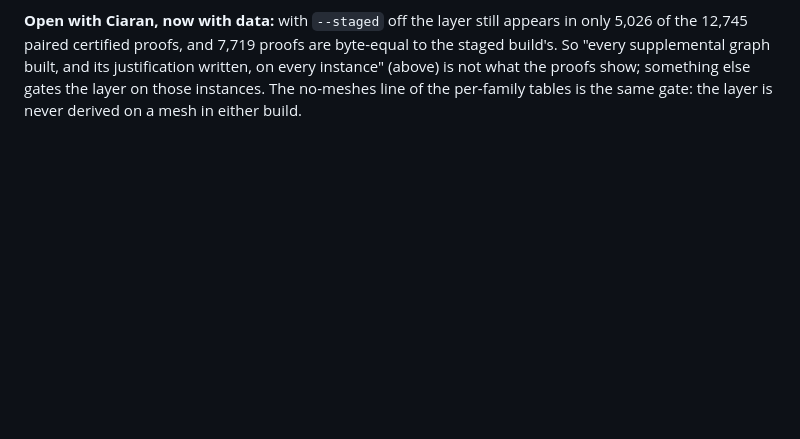
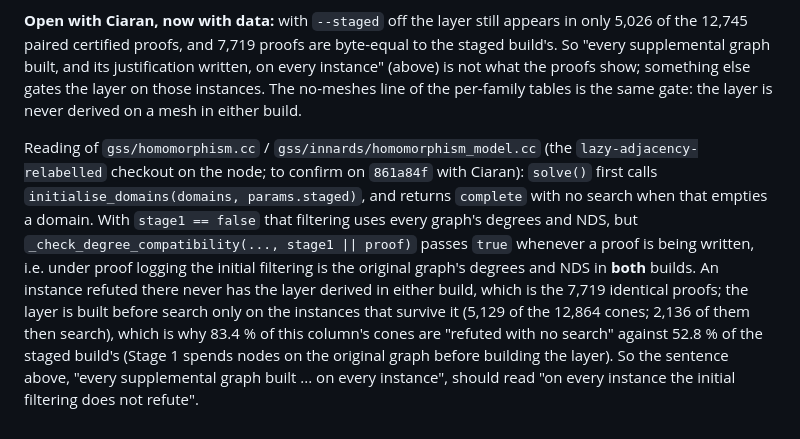
Before and after one commit to ArthurGontierPro/trimnalyser, a Markdown page: docs/runs/default-nostaged-2026-10-16.md, the part around the change. Rendered like a GitHub page; blank space fills up the shorter version.

Commit message:
Run doc: why the shipped build derives the layer on 40 % of the paired proofs only (initial filtering under proof logging is the original graph's in both builds)
Co-Authored-By: Claude Fable 5.1 <noreply@anthropic.com>

```diff
--- a/docs/runs/default-nostaged-2026-10-16.md
+++ b/docs/runs/default-nostaged-2026-10-16.md
@@ -100,3 +100,17 @@ build's. So "every supplemental graph built, and its justification written, on e
 instance" (above) is not what the proofs show; something else gates the layer on those
 instances. The no-meshes line of the per-family tables is the same gate: the layer is never
 derived on a mesh in either build.
+
+Reading of `gss/homomorphism.cc` / `gss/innards/homomorphism_model.cc` (the
+`lazy-adjacency-relabelled` checkout on the node; to confirm on `861a84f` with Ciaran):
+`solve()` first calls `initialise_domains(domains, params.staged)`, and returns `complete`
+with no search when that empties a domain. With `stage1 == false` that filtering uses every
+graph's degrees and NDS, but `_check_degree_compatibility(..., stage1 || proof)` passes
+`true` whenever a proof is being written, i.e. under proof logging the initial filtering is
+the original graph's degrees and NDS in **both** builds. An instance refuted there never
+has the layer derived in either build, which is the 7,719 identical proofs; the layer is
+built before search only on the instances that survive it (5,129 of the 12,864 cones; 2,136
+of them then search), which is why 83.4 % of this column's cones are "refuted with no
+search" against 52.8 % of the staged build's (Stage 1 spends nodes on the original graph
+before building the layer). So the sentence above, "every supplemental graph built ... on
+every instance", should read "on every instance the initial filtering does not refute".
```
